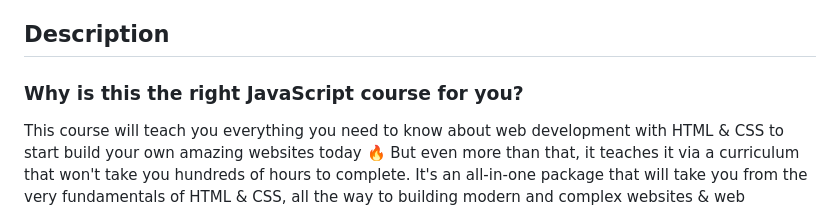
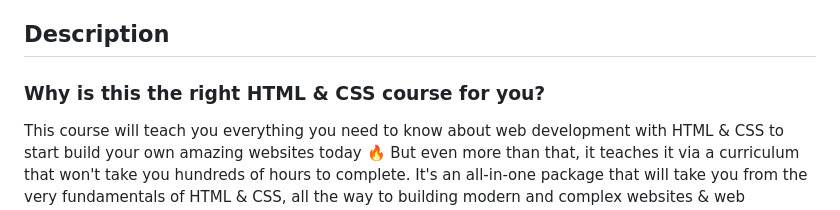
Before and after one commit to jamezmca/html-css-full-course, a Markdown page: README.md, the part around the change. Drawn GitHub-style.

```diff
--- a/README.md
+++ b/README.md
@@ -16,7 +16,7 @@ This modern HTML & CSS course will help you take your web development skills fro
 
 ## Description
 
-### Why is this the right JavaScript course for you?
+### Why is this the right HTML & CSS course for you?
 
 This course will teach you everything you need to know about web development with HTML & CSS to start build your own amazing websites today 🔥 But even more than that, it teaches it via a curriculum that won't take you hundreds of hours to complete. It's an all-in-one package that will take you from the very fundamentals of HTML & CSS, all the way to building modern and complex websites & web applications.
 
```
